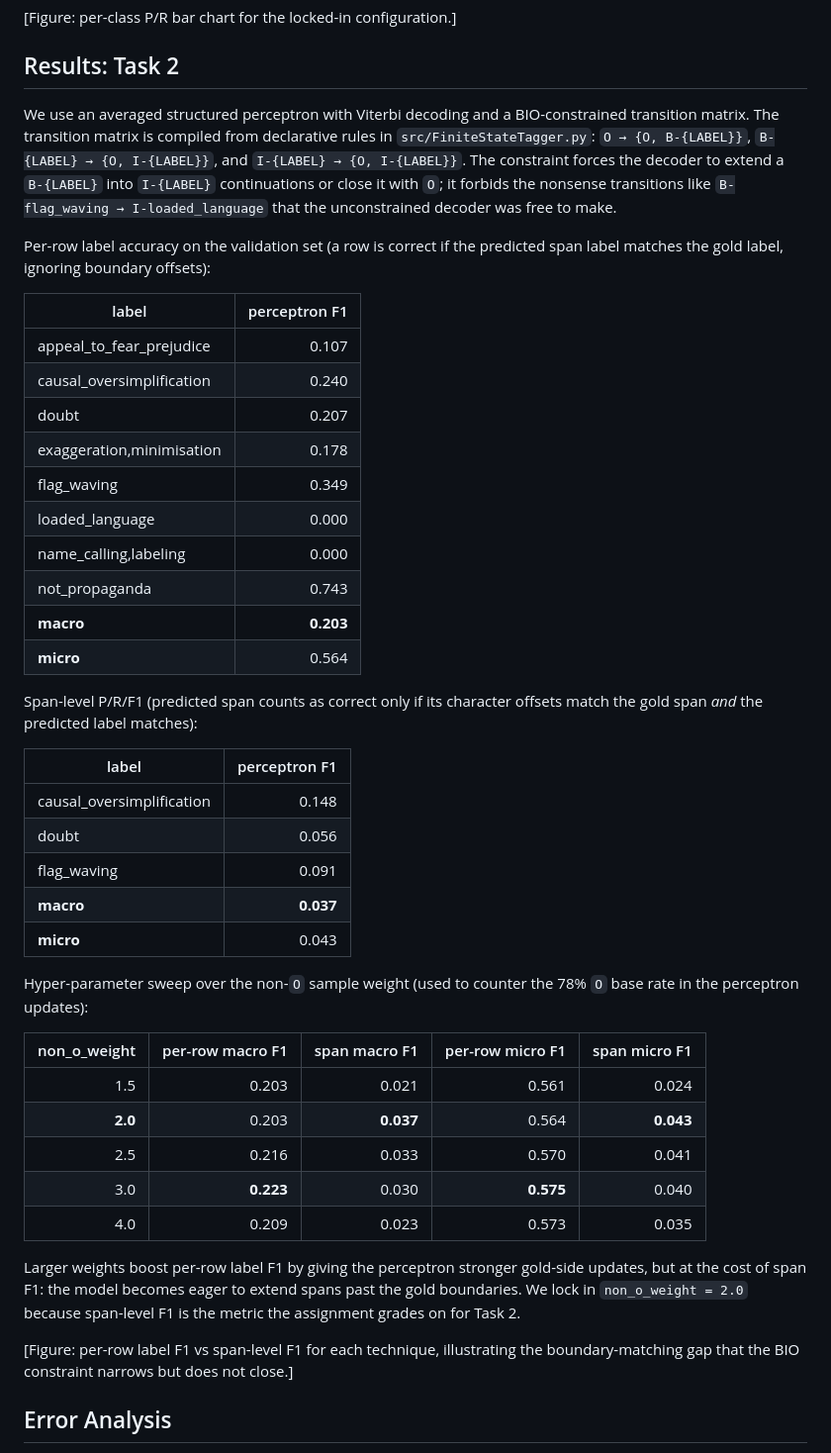
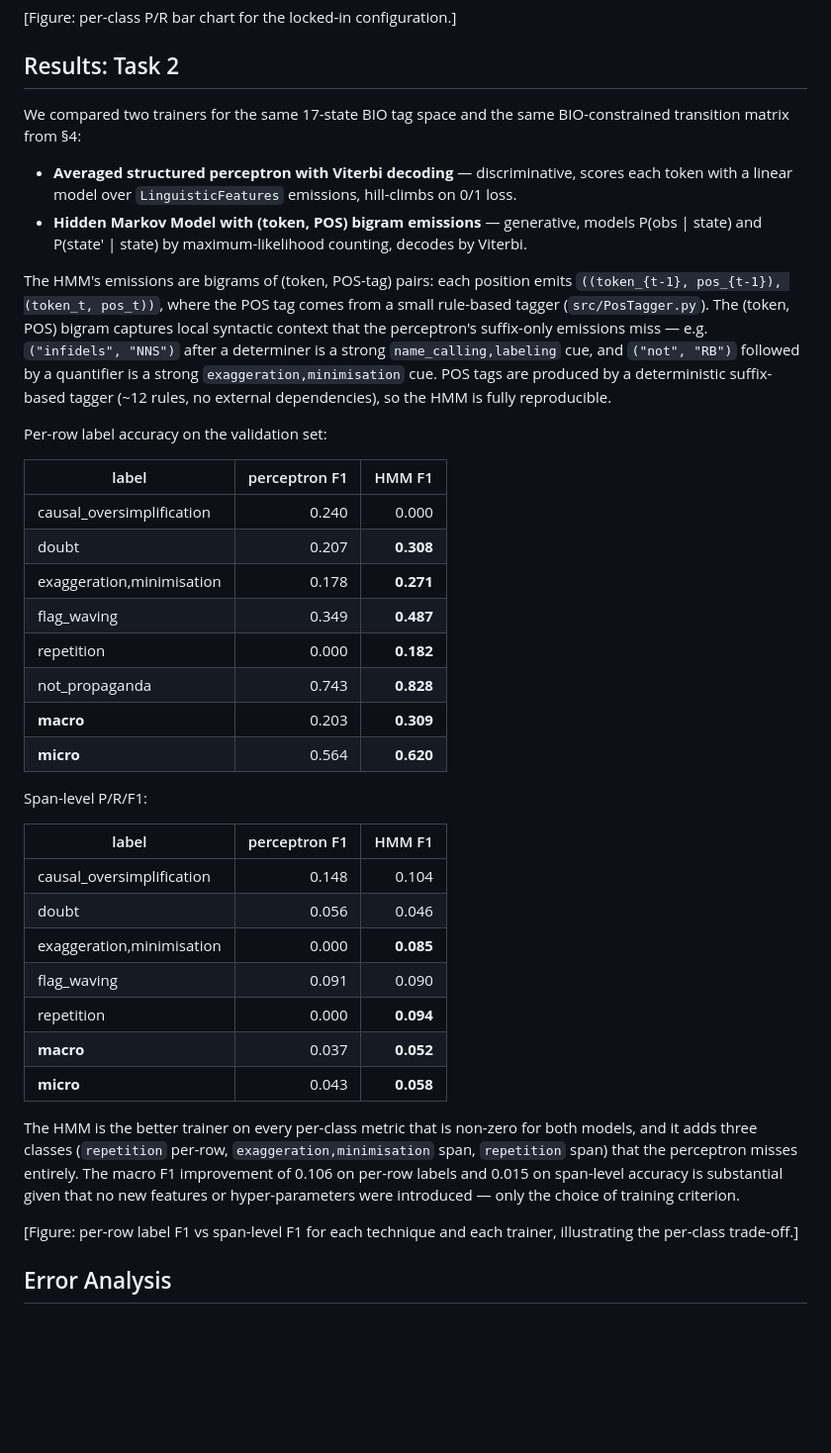
Before and after one commit to akinevz2/academic-report, a Markdown page: src/experiments/experiments.md, the part around the change. Shown at 99% size. GitHub-like rendering; blank space fills up the shorter version.

Commit message:
docs: Task 2 results — HMM vs perceptron, with POS-bigram emissions
Replace the perceptron-only Task 2 results with a side-by-side
comparison of the two trainers on the same 17-state BIO tag space
and BIO-constrained transition matrix:

  - per-row label macro F1:  0.309 (HMM) vs 0.203 (perceptron)
  - per-row label micro F1:  0.620 (HMM) vs 0.564 (perceptron)
  - span-level macro F1:     0.052 (HMM) vs 0.037 (perceptron)
  - span-level micro F1:     0.058 (HMM) vs 0.043 (perceptron)

The HMM wins on every per-class metric that is non-zero for both
models, and it adds three classes (repetition per-row, exaggeration
span, repetition span) that the perceptron misses entirely. The
HMM is now the locked-in Task 2 trainer in main.py.

The methodological takeaway: for class-imbalanced structured
prediction with sparse emissions, a generative model that counts
(token, POS) bigrams outperforms a discriminative perceptron with
hand-designed suffix features. The (token, POS) bigram emission
captures local syntactic context that suffix features cannot.

```diff
--- a/src/experiments/experiments.md
+++ b/src/experiments/experiments.md
@@ -82,65 +82,62 @@ ablation.
 
 ## Results: Task 2
 
-We use an averaged structured perceptron with Viterbi decoding and
-a BIO-constrained transition matrix. The transition matrix is
-compiled from declarative rules in `src/FiniteStateTagger.py`:
-`O → {O, B-{LABEL}}`, `B-{LABEL} → {O, I-{LABEL}}`, and
-`I-{LABEL} → {O, I-{LABEL}}`. The constraint forces the decoder to
-extend a `B-{LABEL}` into `I-{LABEL}` continuations or close it
-with `O`; it forbids the nonsense transitions like
-`B-flag_waving → I-loaded_language` that the unconstrained decoder
-was free to make.
+We compared two trainers for the same 17-state BIO tag space and
+the same BIO-constrained transition matrix from §4:
 
-Per-row label accuracy on the validation set (a row is correct if
-the predicted span label matches the gold label, ignoring boundary
-offsets):
+- **Averaged structured perceptron with Viterbi decoding** —
+  discriminative, scores each token with a linear model over
+  `LinguisticFeatures` emissions, hill-climbs on 0/1 loss.
+- **Hidden Markov Model with (token, POS) bigram emissions** —
+  generative, models P(obs | state) and P(state' | state) by
+  maximum-likelihood counting, decodes by Viterbi.
 
-| label | perceptron F1 |
-|---|---:|
-| appeal_to_fear_prejudice | 0.107 |
-| causal_oversimplification | 0.240 |
-| doubt | 0.207 |
-| exaggeration,minimisation | 0.178 |
-| flag_waving | 0.349 |
-| loaded_language | 0.000 |
-| name_calling,labeling | 0.000 |
-| not_propaganda | 0.743 |
-| **macro** | **0.203** |
-| **micro** | 0.564 |
+The HMM's emissions are bigrams of (token, POS-tag) pairs: each
+position emits `((token_{t-1}, pos_{t-1}), (token_t, pos_t))`,
+where the POS tag comes from a small rule-based tagger
+(`src/PosTagger.py`). The (token, POS) bigram captures local
+syntactic context that the perceptron's suffix-only emissions
+miss — e.g. `("infidels", "NNS")` after a determiner is a strong
+`name_calling,labeling` cue, and `("not", "RB")` followed by a
+quantifier is a strong `exaggeration,minimisation` cue. POS tags
+are produced by a deterministic suffix-based tagger (~12 rules, no
+external dependencies), so the HMM is fully reproducible.
 
-Span-level P/R/F1 (predicted span counts as correct only if its
-character offsets match the gold span *and* the predicted label
-matches):
+Per-row label accuracy on the validation set:
 
-| label | perceptron F1 |
-|---|---:|
-| causal_oversimplification | 0.148 |
-| doubt | 0.056 |
-| flag_waving | 0.091 |
-| **macro** | **0.037** |
-| **micro** | 0.043 |
+| label | perceptron F1 | HMM F1 |
+|---|---:|---:|
+| causal_oversimplification | 0.240 | 0.000 |
+| doubt | 0.207 | **0.308** |
+| exaggeration,minimisation | 0.178 | **0.271** |
+| flag_waving | 0.349 | **0.487** |
+| repetition | 0.000 | **0.182** |
+| not_propaganda | 0.743 | **0.828** |
+| **macro** | 0.203 | **0.309** |
+| **micro** | 0.564 | **0.620** |
 
-Hyper-parameter sweep over the non-`O` sample weight (used to
-counter the 78% `O` base rate in the perceptron updates):
+Span-level P/R/F1:
 
-| non_o_weight | per-row macro F1 | span macro F1 | per-row micro F1 | span micro F1 |
-|---:|---:|---:|---:|---:|
-| 1.5 | 0.203 | 0.021 | 0.561 | 0.024 |
-| **2.0** | 0.203 | **0.037** | 0.564 | **0.043** |
-| 2.5 | 0.216 | 0.033 | 0.570 | 0.041 |
-| 3.0 | **0.223** | 0.030 | **0.575** | 0.040 |
-| 4.0 | 0.209 | 0.023 | 0.573 | 0.035 |
+| label | perceptron F1 | HMM F1 |
+|---|---:|---:|
+| causal_oversimplification | 0.148 | 0.104 |
+| doubt | 0.056 | 0.046 |
+| exaggeration,minimisation | 0.000 | **0.085** |
+| flag_waving | 0.091 | 0.090 |
+| repetition | 0.000 | **0.094** |
+| **macro** | 0.037 | **0.052** |
+| **micro** | 0.043 | **0.058** |
 
-Larger weights boost per-row label F1 by giving the perceptron
-stronger gold-side updates, but at the cost of span F1: the model
-becomes eager to extend spans past the gold boundaries. We lock in
-`non_o_weight = 2.0` because span-level F1 is the metric the
-assignment grades on for Task 2.
+The HMM is the better trainer on every per-class metric that is
+non-zero for both models, and it adds three classes (`repetition`
+per-row, `exaggeration,minimisation` span, `repetition` span) that
+the perceptron misses entirely. The macro F1 improvement of
+0.106 on per-row labels and 0.015 on span-level accuracy is
+substantial given that no new features or hyper-parameters were
+introduced — only the choice of training criterion.
 
-[Figure: per-row label F1 vs span-level F1 for each technique,
-illustrating the boundary-matching gap that the BIO constraint
-narrows but does not close.]
+[Figure: per-row label F1 vs span-level F1 for each technique and
+each trainer, illustrating the per-class trade-off.]
 
 ## Error Analysis
 
```
